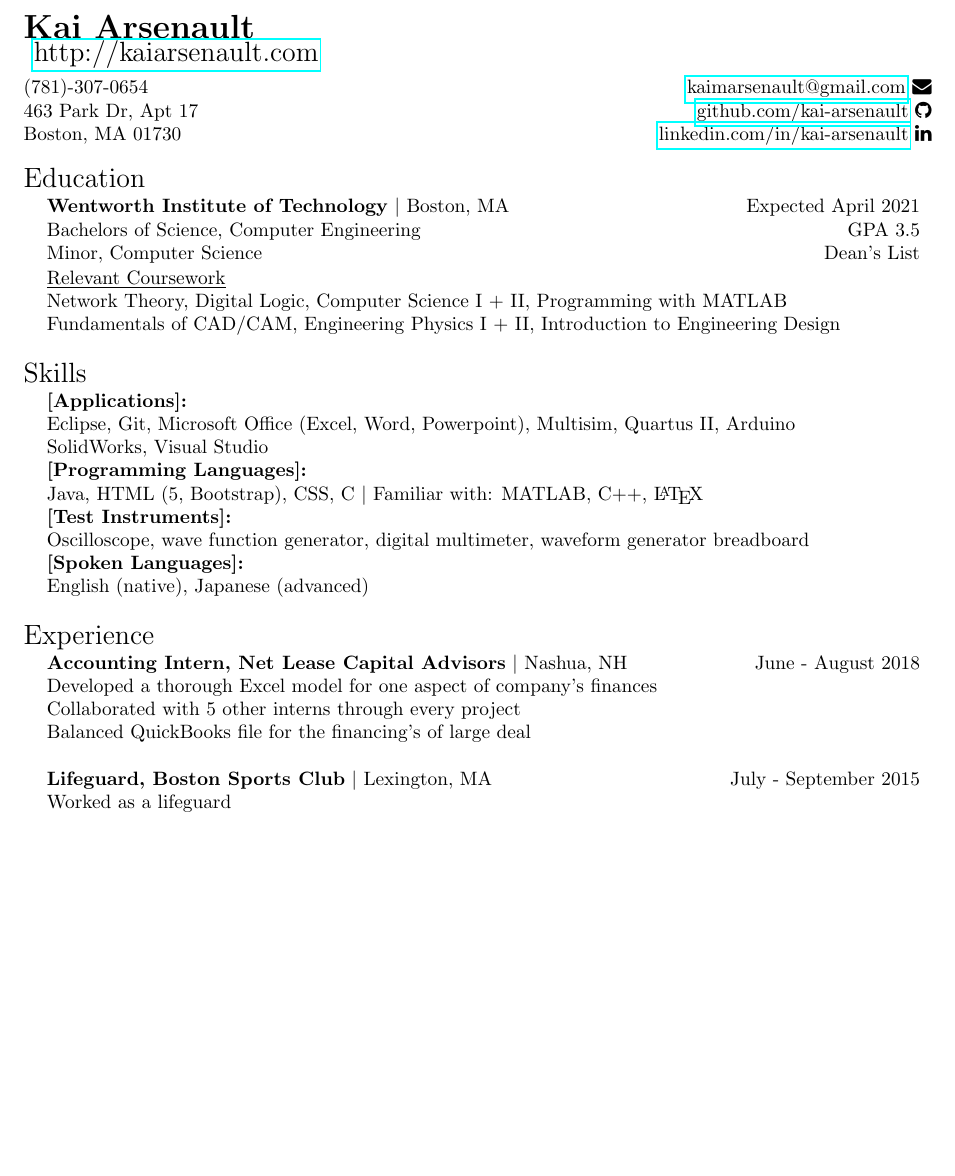
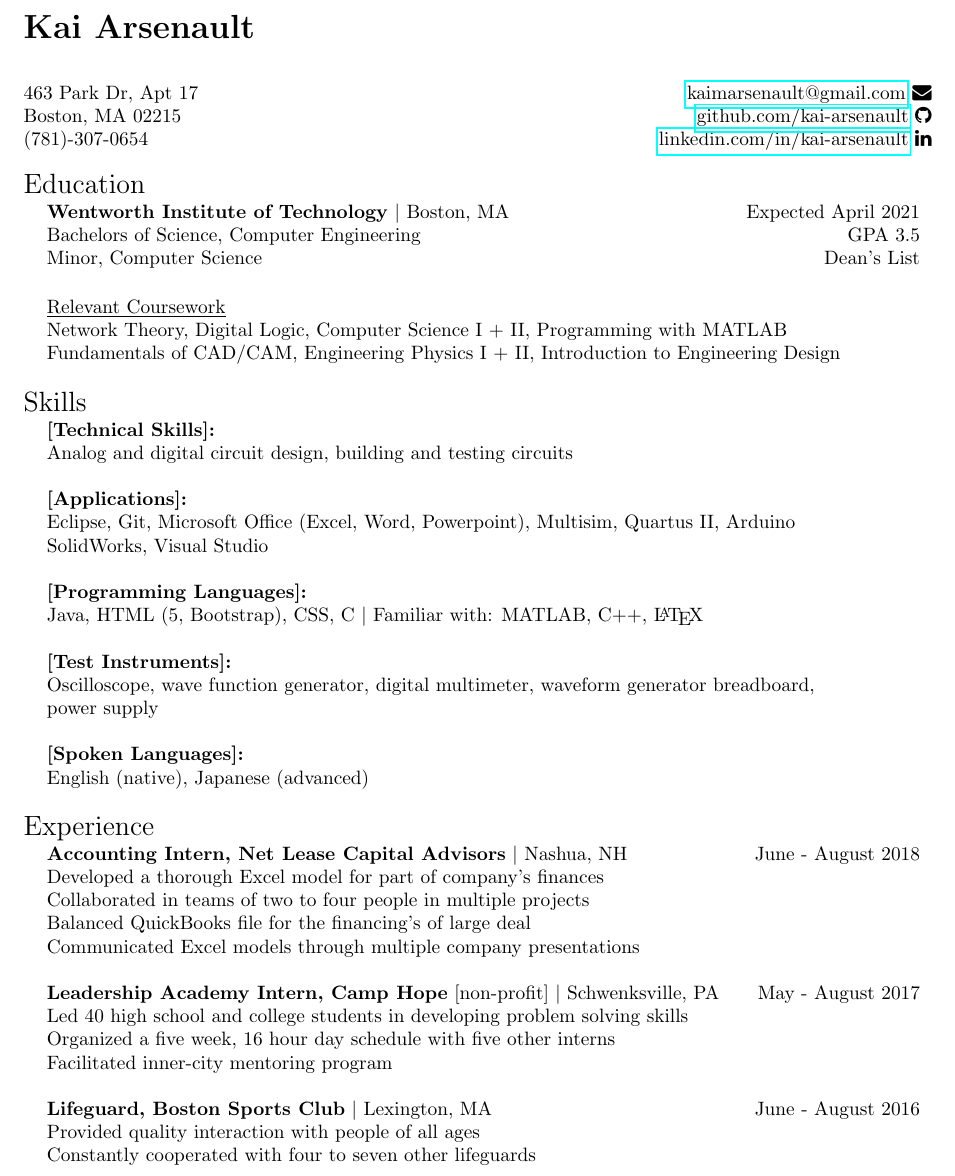
Before and after one commit to kai-arsenault/resume, a LaTeX CV (resume.tex): part of page 1 of 3, cut so that both start at the same text, the shorter picture padded with empty space. Compiled offline with pdfLaTeX.

Commit message:
Update resume.tex

```diff
--- a/resume.tex
+++ b/resume.tex
@@ -7,14 +6,12 @@
 \usepackage{tabularx}
 \usepackage{fontawesome}
 \usepackage{graphicx}
-\graphicspath{ {images/}} %upload your signature to this file
-%Change the margins to fit your CV/resume content
+\graphicspath{ {images/}}
 \usepackage[left=1in, right=1in, bottom=1.25in, top=1.25in]{geometry}
 
 \newcolumntype{R}{>{\raggedleft\arraybackslash}X}
 \newcommand{\compDate}[0]{\raggedright}
 
-%Changes the page numbers - {arabic}=arabic numerals, {gobble}=no page numbers, {roman}=Roman numerals
 \pagenumbering{gobble}
 
 %%%%%%%%%%%%%%%%% END OF PREAMBLE %%%%%%%%%%%%%%%%%%%%%
@@ -24,17 +21,17 @@
 %%%%%%%%%%%%%%%%% NAME OF APPLICANT %%%%%%%%%%%%%%%%%%%
 
 \noindent  \LARGE{\textbf{Kai Arsenault}} \\
-\vspace{-2ex}
-\Large \href{http://kaiarsenault.com/}{http://kaiarsenault.com} \\
+%\\
+%\noindent \Large \href{http://kaiarsenault.com/}{http://kaiarsenault.com} \\
 \normalsize
 
 %%%%%%%%%%%%%%%%% CONTACT INFORMATION %%%%%%%%%%%%%%%%%
 
 \begin{center}
 \begin{tabularx}{\linewidth}{@{} l R @{}}
- (781)-307-0654 & \href{mailto:kaimarsenault@gmail.com}{kaimarsenault@gmail.com} \faEnvelope \\
- 463 Park Dr, Apt 17 & \href{https://github.com/kai-arsenault}{github.com/kai-arsenault} \faGithub \\
- Boston, MA 01730 & \href{https://www.linkedin.com/in/kai-arsenault-468412168/}{linkedin.com/in/kai-arsenault} \faLinkedin \\
+ 463 Park Dr, Apt 17 & \href{mailto:kaimarsenault@gmail.com}{kaimarsenault@gmail.com} \faEnvelope \\
+ Boston, MA 02215 & \href{https://github.com/kai-arsenault}{github.com/kai-arsenault} \faGithub \\
+ (781)-307-0654 & \href{https://www.linkedin.com/in/kai-arsenault/}{linkedin.com/in/kai-arsenault} \faLinkedin \\
 \end{tabularx}
 \end{center}
 
@@ -64,13 +62,20 @@
      \Large{Skills}\\
  \end{tabularx}
  \noindent \begin{tabularx}{\linewidth}{@{} l l l }
+ 	 &\textbf{[Technical Skills]:}\\
+ 	 &Analog and digital circuit design, building and testing circuits\\
+ 	 \\
      &\textbf{[Applications]:}\\
      &Eclipse, Git, Microsoft Office (Excel, Word, Powerpoint), Multisim, Quartus II, Arduino\\
      &SolidWorks, Visual Studio\\
+     \\
      &\textbf{[Programming Languages]:}\\
      &Java, HTML (5, Bootstrap), CSS, C $\mid$ Familiar with: MATLAB, C++, \LaTeX  \\
+     \\
      &\textbf{[Test Instruments]:}\\
-     &Oscilloscope, wave function generator, digital multimeter, waveform generator breadboard\\
+     &Oscilloscope, wave function generator, digital multimeter, waveform generator breadboard,\\
+     &power supply\\
+     \\
      &\textbf{[Spoken Languages]:}\\
      &English (native), Japanese (advanced) \\
      \\
@@ -81,13 +86,21 @@
  \end{tabularx}
  \noindent \begin{tabularx}{\linewidth}{@{} l l R }
      & \textbf{Accounting Intern, Net Lease Capital Advisors} $\mid$ Nashua, NH & June - August 2018 \\
-     &Developed a thorough Excel model for one aspect of company's finances\\
-     &Collaborated with 5 other interns through every project\\
+     &Developed a thorough Excel model for part of company's finances\\
+     &Collaborated in teams of two to four people in multiple projects\\
      &Balanced QuickBooks file for the financing's of large deal\\
+     &Communicated Excel models through multiple company presentations\\
      & \\
-     &\textbf{Lifeguard, Boston Sports Club} $\mid$ Lexington, MA & July - September 2015 \\
-     &Worked as a lifeguard  \\
-     \\
+     &\textbf{Leadership Academy Intern, Camp Hope} [non-profit] $\mid$ Schwenksville, PA & May - August 2017\\
+     &Led 40 high school and college students in developing problem solving skills\\
+     &Organized a five
+week, 16 hour day schedule with five other interns\\
+	&Facilitated inner-city mentoring program\\
+     &\\
+     &\textbf{Lifeguard, Boston Sports Club} $\mid$ Lexington, MA & June - August 2016 \\
+     &Provided quality interaction with people of all ages\\
+     &Constantly cooperated with four to seven other lifeguards\\
+     &\\
  \end{tabularx}
 
 
```
Also changed, not shown: resume.tex (2 more changed lines).
